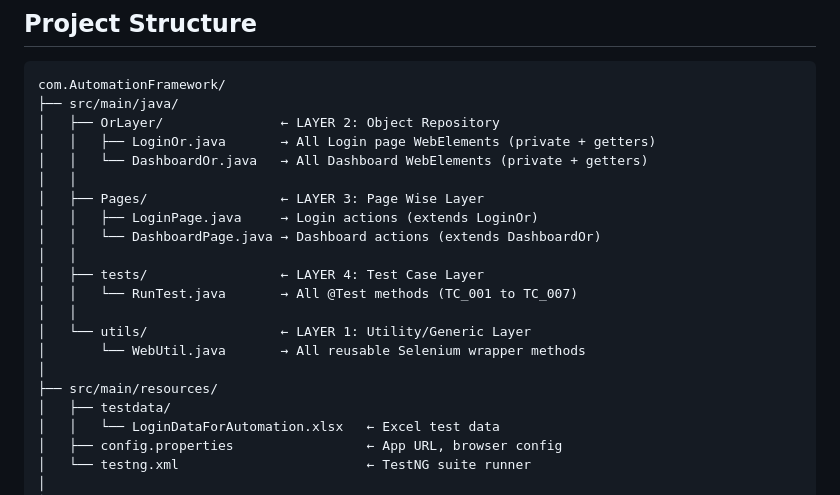
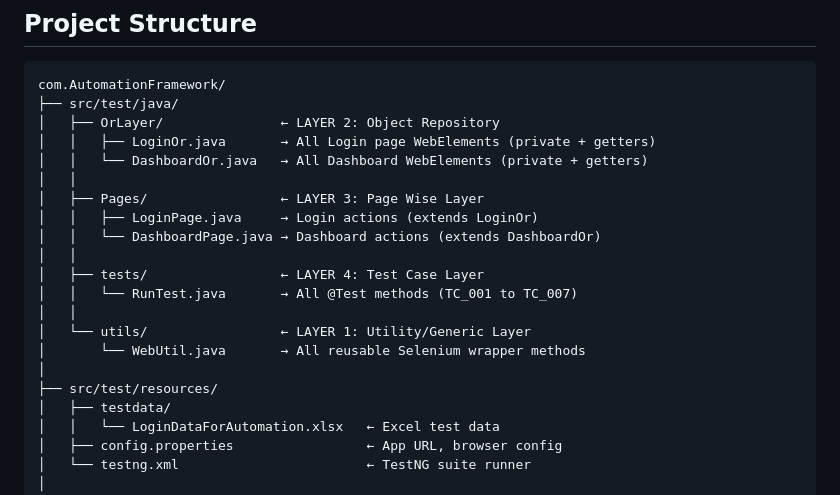
Before and after one commit to SunilBind23/POM-Hybrid-Automation-Framework, a Markdown page: Framework/Readme.md, the part around the change. GitHub-like rendering.

Commit message:
Update project structure in Readme.md

````diff
--- a/Framework/Readme.md
+++ b/Framework/Readme.md
@@ -5,7 +5,7 @@
 
 ```
 com.AutomationFramework/
-├── src/main/java/
+├── src/test/java/
 │   ├── OrLayer/               ← LAYER 2: Object Repository
 │   │   ├── LoginOr.java       → All Login page WebElements (private + getters)
 │   │   └── DashboardOr.java   → All Dashboard WebElements (private + getters)
@@ -20,7 +20,7 @@ com.AutomationFramework/
 │   └── utils/                 ← LAYER 1: Utility/Generic Layer
 │       └── WebUtil.java       → All reusable Selenium wrapper methods
 │
-├── src/main/resources/
+├── src/test/resources/
 │   ├── testdata/
 │   │   └── LoginDataForAutomation.xlsx   ← Excel test data
 │   ├── config.properties                 ← App URL, browser config
````
